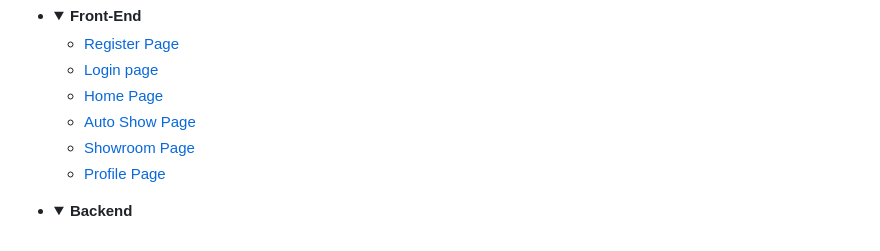
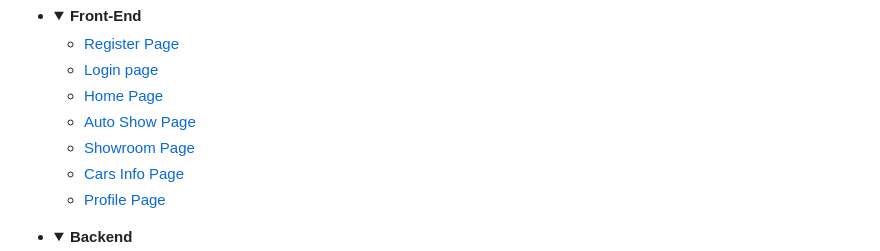
Before and after one commit to DenisDanov/Autoshow-Website, a Markdown page: README.md, the part around the change. Drawn GitHub-style; folded sections open.

```diff
--- a/README.md
+++ b/README.md
@@ -29,6 +29,7 @@ Experience the world of automobiles like never before with Danov's Auto Show.
   - [Home Page](#home-page)
   - [Auto Show Page](#auto-show-page)
   - [Showroom Page](#showroom-page)
+  - [Cars Info Page](#cars-info-page)
   - [Profile Page](#profile-page)
 - </details>
   <details>
```
